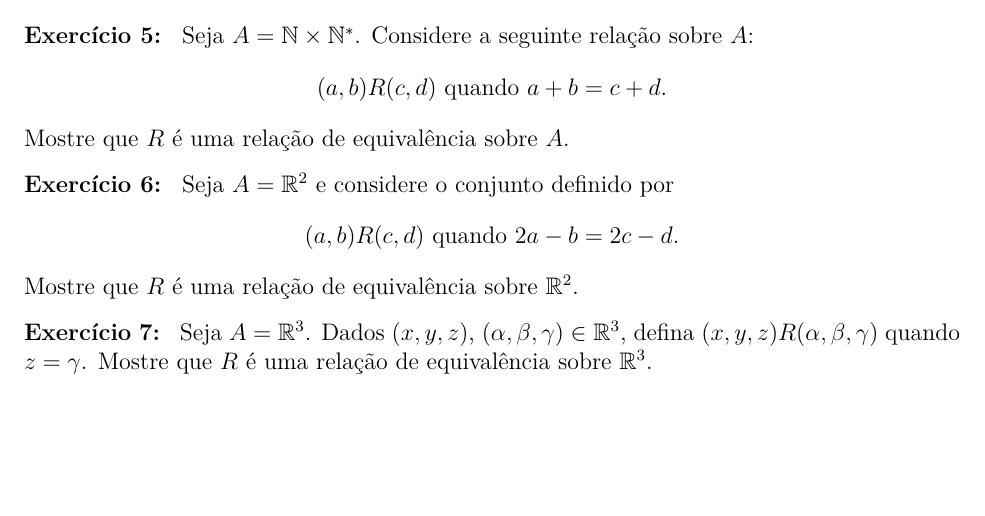
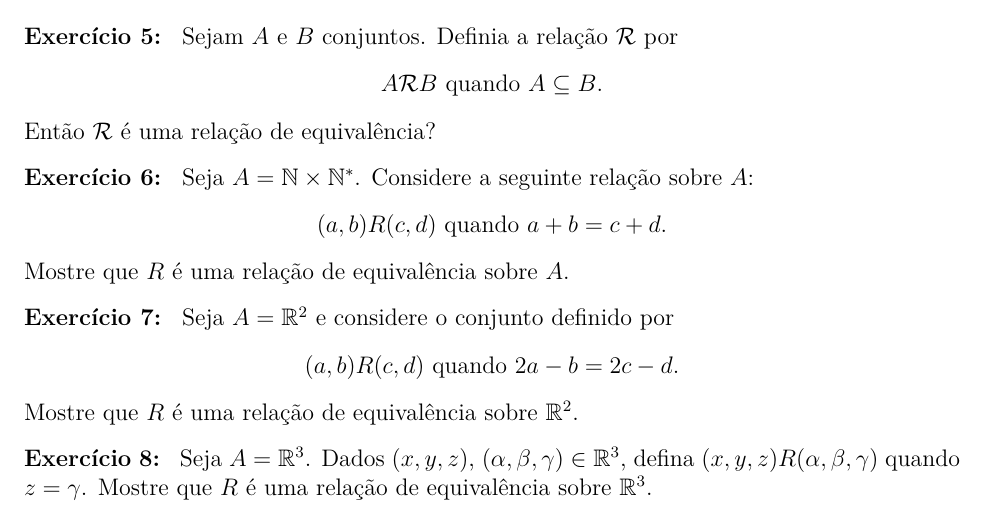
Before and after one commit to jfreitasunb/Algebra-1, a LaTeX problem sheet (listas/lista_semana_04.tex): part of page 2 of 3 before the commit and part of page 2 of 4 after it, cut at the place of the change, the shorter picture padded with empty space. Compiled offline with XeLaTeX.

Commit message:
Novo exercício sobre relação de equivalência.

```diff
--- a/listas/lista_semana_04.tex
+++ b/listas/lista_semana_04.tex
@@ -66,6 +66,13 @@ $R$ sobre $A$ e os respectivos conjuntos quocientes $A/R$ para:
 
 \vspace{.3cm}
 
+\questao{} Sejam $A$ e $B$ conjuntos. Definia a rela{\c c}ão $\mathcal{R}$ por
+\[
+    A \mathcal{R} B \mbox{ quando } A \subseteq B.
+\]
+Então $\mathcal{R}$ é uma rela{\c c}ão de equivalência?
+
+\vspace{.3cm}
 
 \questao{} Seja $A = \n \times \n^*$. Considere a seguinte
 rela{\c c}{\~a}o sobre $A$:
```
